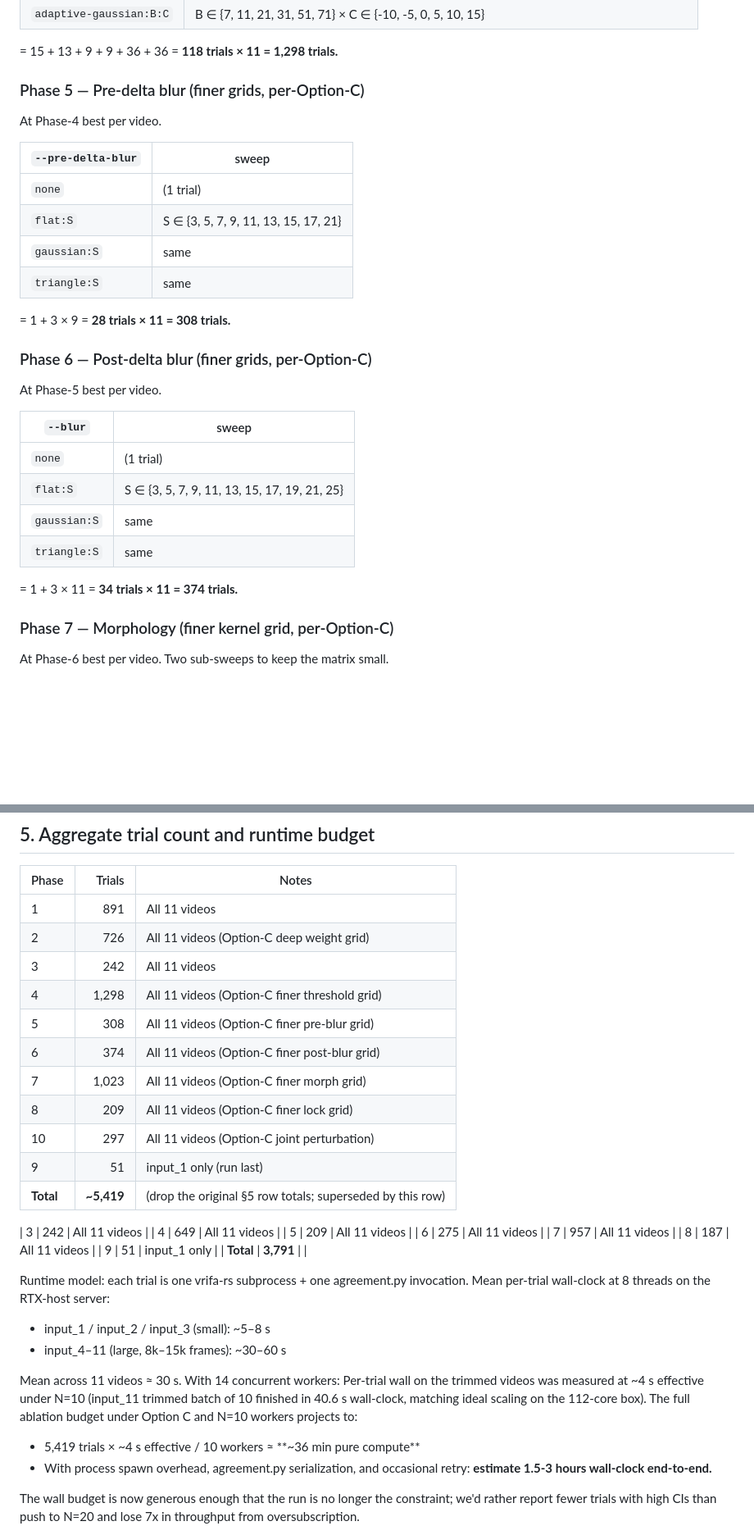
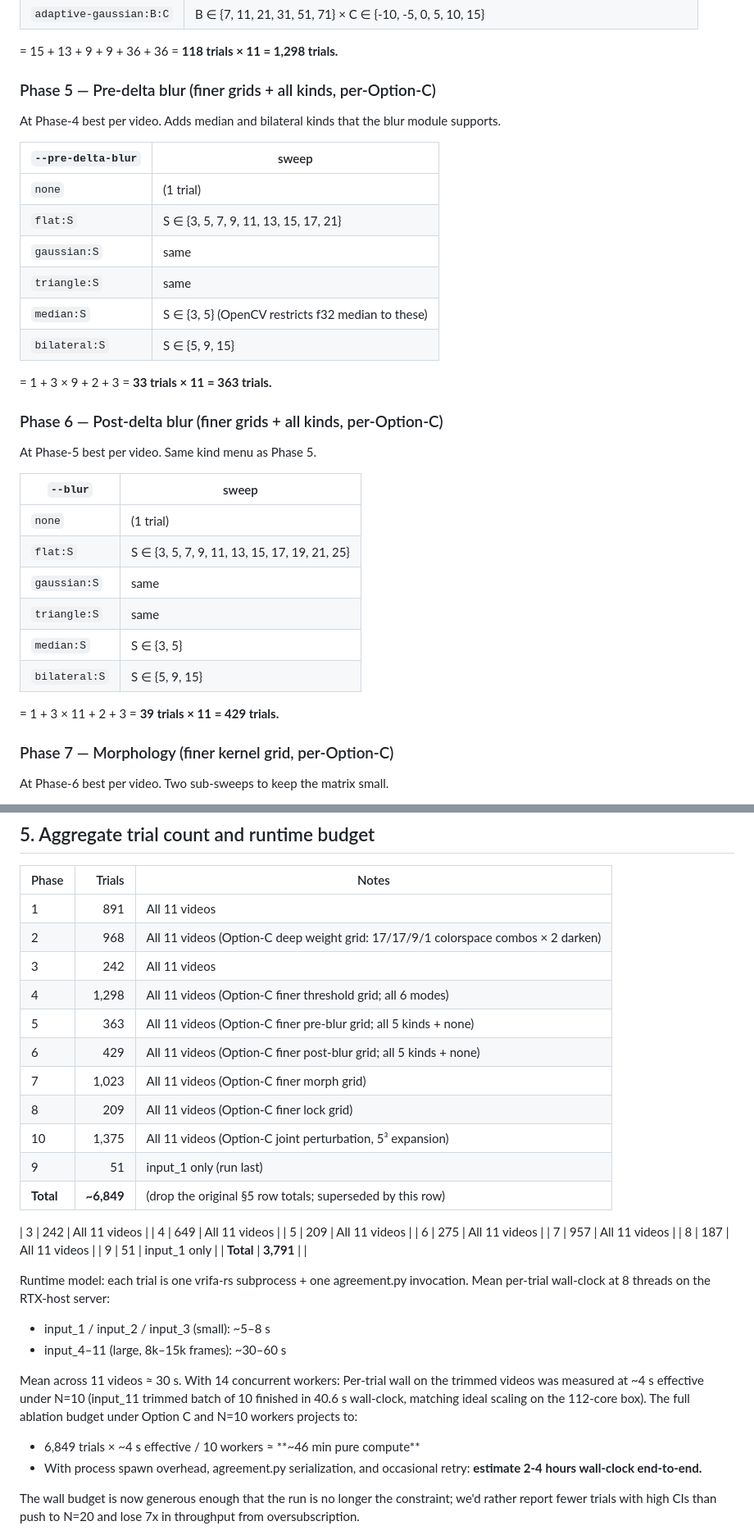
Before and after one commit to j-vaught/vrifa, a Markdown page: _dev/validation/BENCHMARK.md, 2 parts joined by grey strips. Shown at 82% size. Rendered like a GitHub page; blank space fills up the shorter version.

```diff
--- a/_dev/validation/BENCHMARK.md
+++ b/_dev/validation/BENCHMARK.md
@@ -170,9 +170,10 @@ At Phase-3 best per video.
 
 = 15 + 13 + 9 + 9 + 36 + 36 = **118 trials × 11 = 1,298 trials.**
 
-### Phase 5 — Pre-delta blur (finer grids, per-Option-C)
+### Phase 5 — Pre-delta blur (finer grids + all kinds, per-Option-C)
 
-At Phase-4 best per video.
+At Phase-4 best per video. Adds median and bilateral kinds that the
+blur module supports.
 
 | `--pre-delta-blur` | sweep |
 |---|---|
@@ -180,12 +181,14 @@ At Phase-4 best per video.
 | `flat:S` | S ∈ {3, 5, 7, 9, 11, 13, 15, 17, 21} |
 | `gaussian:S` | same |
 | `triangle:S` | same |
+| `median:S` | S ∈ {3, 5} (OpenCV restricts f32 median to these) |
+| `bilateral:S` | S ∈ {5, 9, 15} |
 
-= 1 + 3 × 9 = **28 trials × 11 = 308 trials.**
+= 1 + 3 × 9 + 2 + 3 = **33 trials × 11 = 363 trials.**
 
-### Phase 6 — Post-delta blur (finer grids, per-Option-C)
+### Phase 6 — Post-delta blur (finer grids + all kinds, per-Option-C)
 
-At Phase-5 best per video.
+At Phase-5 best per video. Same kind menu as Phase 5.
 
 | `--blur` | sweep |
 |---|---|
@@ -193,8 +196,10 @@ At Phase-5 best per video.
 | `flat:S` | S ∈ {3, 5, 7, 9, 11, 13, 15, 17, 19, 21, 25} |
 | `gaussian:S` | same |
 | `triangle:S` | same |
+| `median:S` | S ∈ {3, 5} |
+| `bilateral:S` | S ∈ {5, 9, 15} |
 
-= 1 + 3 × 11 = **34 trials × 11 = 374 trials.**
+= 1 + 3 × 11 + 2 + 3 = **39 trials × 11 = 429 trials.**
 
 ### Phase 7 — Morphology (finer kernel grid, per-Option-C)
 
@@ -255,16 +260,16 @@ is the cross-product of motion-model × per-frame × cumulative = 2 × 5 × 5 =
 | Phase | Trials | Notes |
 |---|---:|---|
 | 1 | 891 | All 11 videos |
-| 2 | 726 | All 11 videos (Option-C deep weight grid) |
+| 2 | 968 | All 11 videos (Option-C deep weight grid: 17/17/9/1 colorspace combos × 2 darken) |
 | 3 | 242 | All 11 videos |
-| 4 | 1,298 | All 11 videos (Option-C finer threshold grid) |
-| 5 | 308 | All 11 videos (Option-C finer pre-blur grid) |
-| 6 | 374 | All 11 videos (Option-C finer post-blur grid) |
+| 4 | 1,298 | All 11 videos (Option-C finer threshold grid; all 6 modes) |
+| 5 | 363 | All 11 videos (Option-C finer pre-blur grid; all 5 kinds + none) |
+| 6 | 429 | All 11 videos (Option-C finer post-blur grid; all 5 kinds + none) |
 | 7 | 1,023 | All 11 videos (Option-C finer morph grid) |
 | 8 | 209 | All 11 videos (Option-C finer lock grid) |
-| 10 | 297 | All 11 videos (Option-C joint perturbation) |
+| 10 | 1,375 | All 11 videos (Option-C joint perturbation, 5³ expansion) |
 | 9 | 51 | input_1 only (run last) |
-| **Total** | **~5,419** | (drop the original §5 row totals; superseded by this row) |
+| **Total** | **~6,849** | (drop the original §5 row totals; superseded by this row) |
 
 | 3 | 242 | All 11 videos |
 | 4 | 649 | All 11 videos |
@@ -287,9 +292,9 @@ under N=10 (input_11 trimmed batch of 10 finished in 40.6 s wall-clock,
 matching ideal scaling on the 112-core box). The full ablation budget
 under Option C and N=10 workers projects to:
 
-- 5,419 trials × ~4 s effective / 10 workers ≈ **~36 min pure compute**
+- 6,849 trials × ~4 s effective / 10 workers ≈ **~46 min pure compute**
 - With process spawn overhead, agreement.py serialization, and
-  occasional retry: **estimate 1.5-3 hours wall-clock end-to-end.**
+  occasional retry: **estimate 2-4 hours wall-clock end-to-end.**
 
 The wall budget is now generous enough that the run is no longer the
 constraint; we'd rather report fewer trials with high CIs than push
```
Also changed, not shown: other parts of _dev/validation/BENCHMARK.md (+15 -15 lines).
